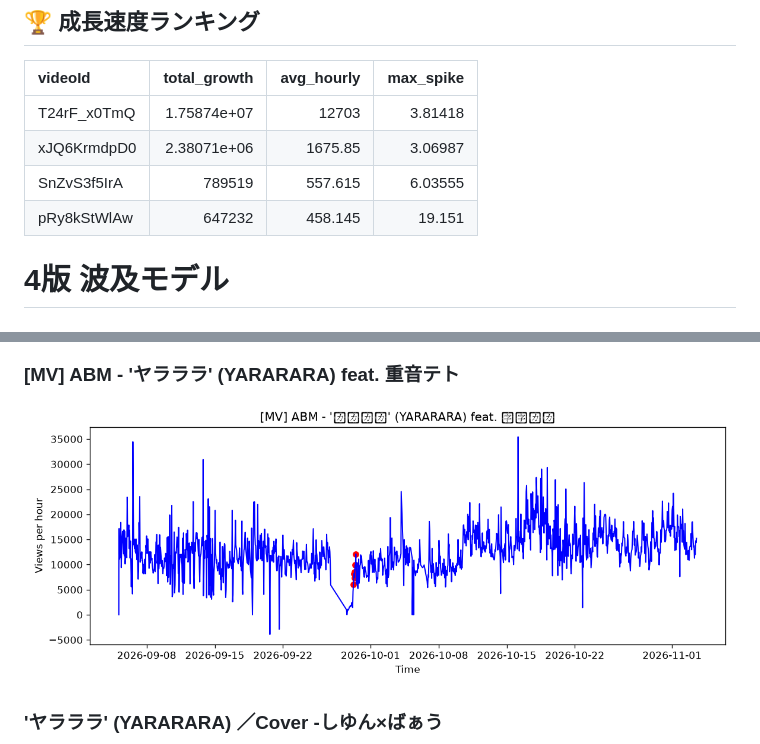
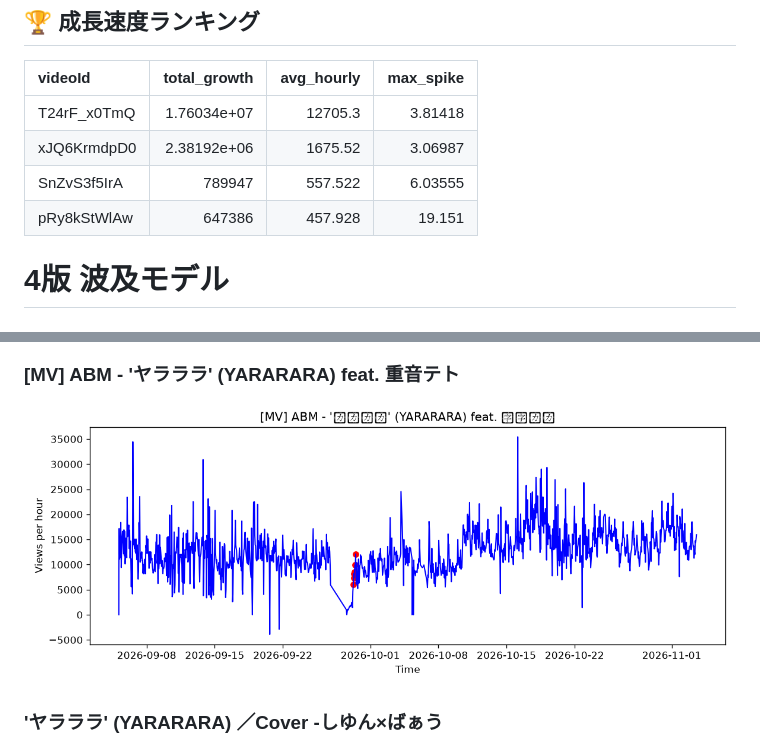
Before and after one commit to shimoharai-blip/youtube-view-fetch, a Markdown page: analysis_report.md, 2 parts joined by grey strips. Rendered like a GitHub page; pictures changed too: graph_T24rF_x0TmQ.png.

Commit message:
Update processed CSV and analysis report

```diff
--- a/analysis_report.md
+++ b/analysis_report.md
@@ -5,10 +5,10 @@
 
 | videoId     |     total_growth |   avg_hourly |   max_spike |
 |:------------|-----------------:|-------------:|------------:|
-| T24rF_x0TmQ |      1.75874e+07 |    12703     |     3.81418 |
-| xJQ6KrmdpD0 |      2.38071e+06 |     1675.85  |     3.06987 |
-| SnZvS3f5IrA | 789519           |      557.615 |     6.03555 |
-| pRy8kStWlAw | 647232           |      458.145 |    19.151   |
+| T24rF_x0TmQ |      1.76034e+07 |    12705.3   |     3.81418 |
+| xJQ6KrmdpD0 |      2.38192e+06 |     1675.52  |     3.06987 |
+| SnZvS3f5IrA | 789947           |      557.522 |     6.03555 |
+| pRy8kStWlAw | 647386           |      457.928 |    19.151   |
 
 
 
```
Also changed, not shown: other parts of analysis_report.md (+1 -1 lines), graph_SnZvS3f5IrA.png, graph_pRy8kStWlAw.png, graph_xJQ6KrmdpD0.png, 2 other files.
